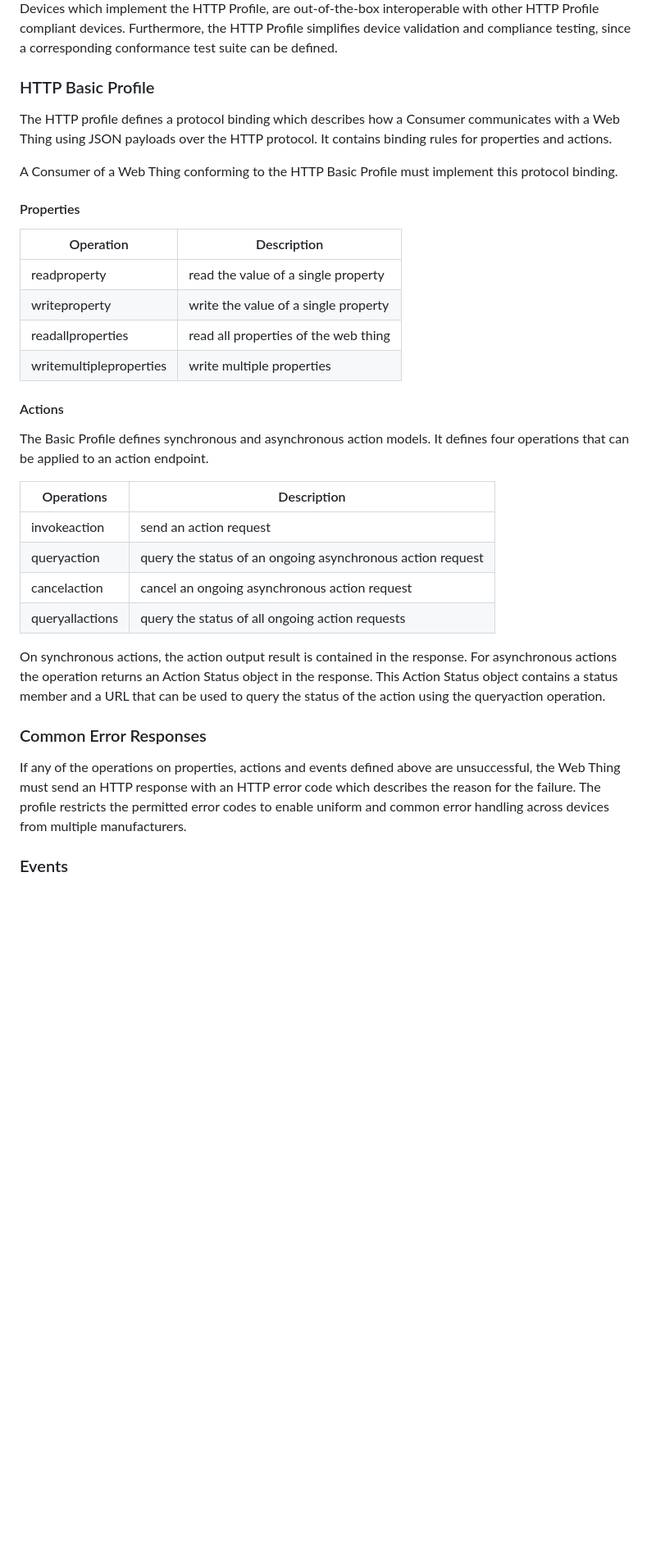
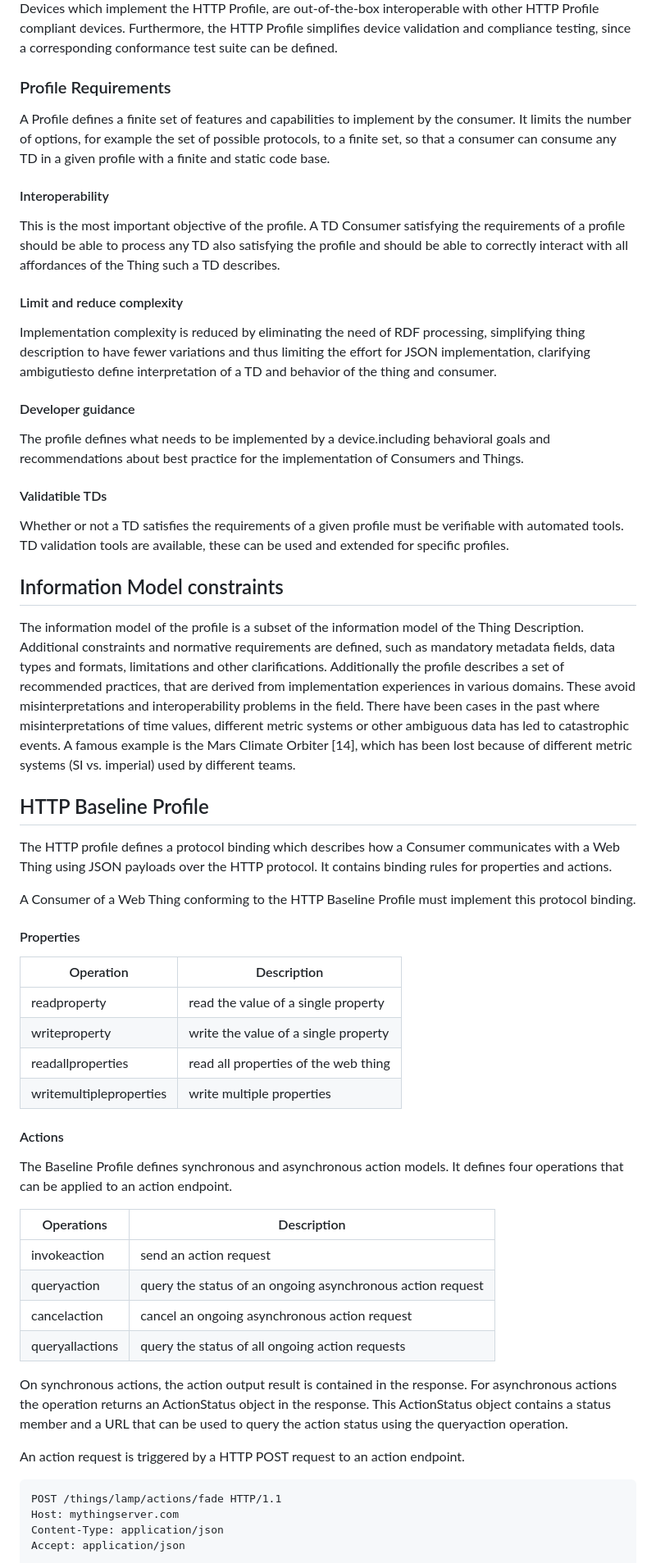
Before and after one commit to w3c/wot-profile, a Markdown page: explainer/Explainer.md, the part around the change printed below. Shown: that part at 82% size. Drawn GitHub-style; blank space fills up the shorter version.

```diff
--- a/explainer/Explainer.md
+++ b/explainer/Explainer.md
@@ -41,10 +31,35 @@ The format does not forbid the use of additional elements of the WoT Thing Descr
 Devices which implement the HTTP Profile, are out-of-the-box interoperable with other HTTP Profile compliant devices.
 Furthermore, the HTTP Profile simplifies device validation and compliance testing, since a corresponding conformance test suite can be defined.
 
-### HTTP Basic Profile
+
+### Profile Requirements
+
+A Profile defines a finite set of features and capabilities to implement by the consumer. It
+limits the number of options, for example the set of possible protocols, to a finite set, so that a consumer can consume any TD in a given profile with a finite and static code base.
+
+
+#### Interoperability
+This is the most important objective of the profile. A TD Consumer satisfying the requirements of a profile should be able to process any TD also satisfying the profile and should be able to correctly interact with all affordances of the Thing such a TD describes.
+
+#### Limit and reduce complexity
+Implementation complexity is reduced by eliminating the need of RDF processing,
+simplifying thing description to have fewer variations and thus limiting the effort for JSON implementation, clarifying ambigutiesto define interpretation of a TD and behavior of the thing and consumer.
+
+#### Developer guidance
+The profile defines what needs to be implemented by a device.including behavioral goals and recommendations about best practice for the implementation of Consumers and Things.
+
+#### Validatible TDs
+Whether or not a TD satisfies the requirements of a given profile must be verifiable with automated tools. TD validation tools are available, these can be used and extended for specific profiles.
+
+##	Information Model constraints
+The information model of the profile is a subset of the information model of the Thing Description. Additional constraints and normative requirements are defined, such as mandatory metadata fields, data types and formats, limitations and other clarifications.
+Additionally the profile describes a set of recommended practices, that are derived from implementation experiences in various domains. These avoid misinterpretations and interoperability problems in the field.
+There have been cases in the past where misinterpretations of time values, different metric systems or other ambiguous data has led to catastrophic events. A famous example is the Mars Climate Orbiter [14], which has been lost because of different metric systems (SI vs. imperial) used by different teams.
+
+##	HTTP Baseline Profile
 The HTTP profile defines a protocol binding which describes how a Consumer communicates with a Web Thing using JSON payloads over the HTTP protocol. It contains binding rules for properties and actions.
 
-A Consumer of  a Web Thing conforming to the HTTP Basic Profile must implement this protocol binding.
+A Consumer of  a Web Thing conforming to the HTTP Baseline Profile must implement this protocol binding.
 
 #### Properties
 
@@ -57,7 +72,7 @@ A Consumer of  a Web Thing conforming to the HTTP Basic Profile must implement t
 
 #### Actions
 
- The Basic Profile defines synchronous and asynchronous action models.
+ The Baseline Profile defines synchronous and asynchronous action models.
  It defines four operations that can be applied to an action endpoint.
 
 |   Operations    | Description                     |
@@ -68,12 +83,13 @@ A Consumer of  a Web Thing conforming to the HTTP Basic Profile must implement t
 | queryallactions | query the status of all ongoing action requests |
 
 On synchronous actions, the action output result is contained in the response.
-For asynchronous actions the operation returns an Action Status object in the response.
-This Action Status object contains a status member and a URL that can be used
-to query the status of the action using the queryaction operation.
+For asynchronous actions the operation returns an ActionStatus object in the response.
+This ActionStatus object contains a status member and a URL that can be used to query the action status using the queryaction operation.
 
-### Common Error Responses
-If any of the operations on properties, actions and events defined above are unsuccessful, the Web Thing must send an HTTP response with an HTTP error code which describes the reason for the failure. The profile restricts the permitted error codes to enable uniform and common error handling across devices from multiple manufacturers.
+An action request is triggered by a HTTP POST request to an action endpoint.
 
-### Events
+    POST /things/lamp/actions/fade HTTP/1.1
+    Host: mythingserver.com
+    Content-Type: application/json
+    Accept: application/json
 
```
Also changed, not shown: other parts of explainer/Explainer.md (+76 -34 lines).
